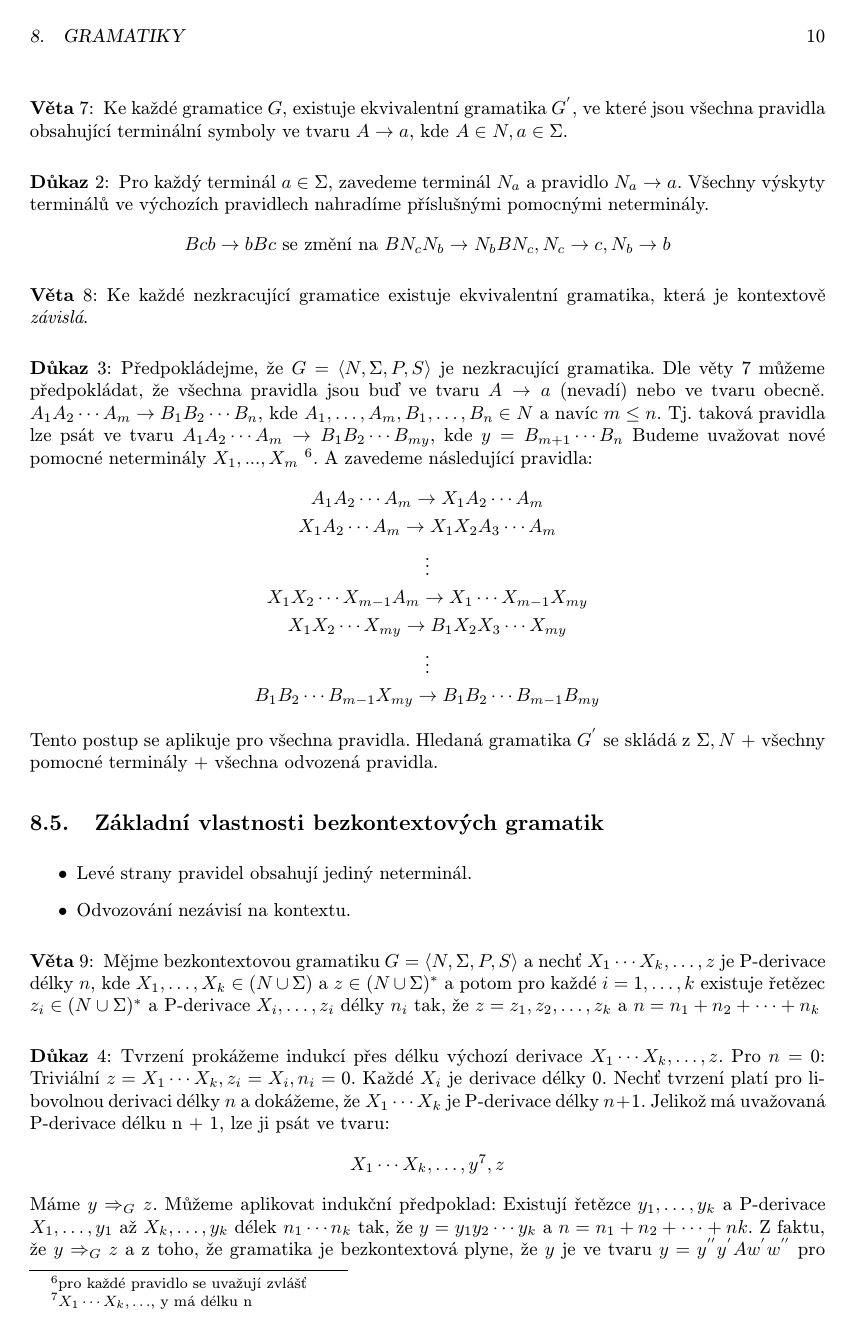
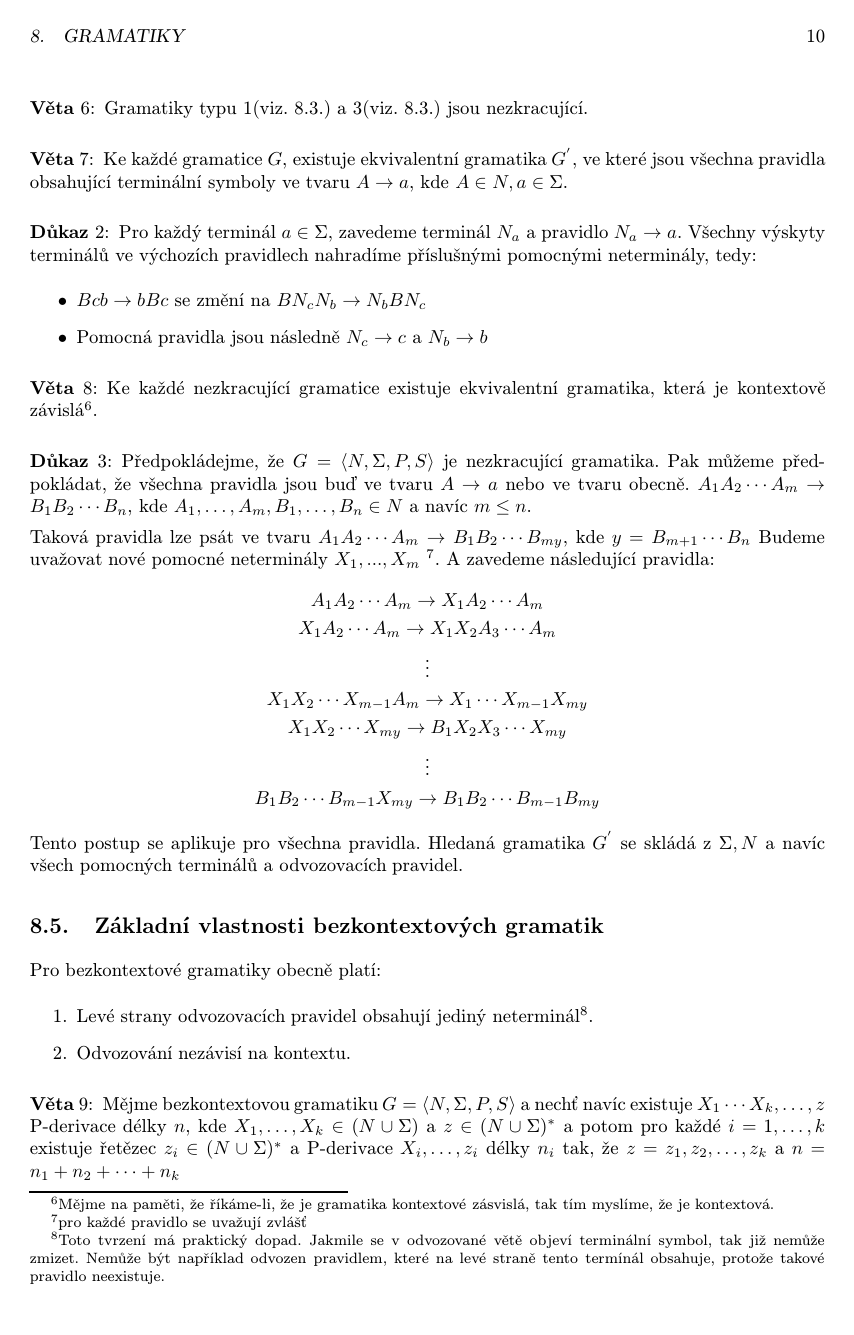
Before and after one commit to martinrotter/fjaa-prednasky, a LaTeX document (fjaa-prednasky.tex): page 16 of 58. The pictures show the PDF file fjaa-prednasky.pdf that the author committed with the source.

Commit message:
Opravena cast prednaska cislo 3,

```diff
--- a/fjaa-prednasky.tex
+++ b/fjaa-prednasky.tex
@@ -626,31 +627,37 @@ P &=& \lbrace S \rightarrow \varepsilon |abc|Ac, A \rightarrow aBcb, Bcb \righta
 \end{priklad}
 
 \begin{veta}
-Gramatiky typu 1(\ref{gram-1}) a 3(\ref{gram-3}) jsou nezkracující.
-\end{veta}
-
-\begin{veta}
-Ke každé gramatice $G$, existuje ekvivalentní gramatika $G^{'}$, ve které jsou všechna pravidla obsahující terminální symboly ve tvaru $A \rightarrow a$, kde $A \in N, a \in \Sigma$.
+Gramatiky typu 1(viz. \ref{gram-1}) a 3(viz. \ref{gram-3}) jsou nezkracující.
+\end{veta}
+
+\begin{veta}
+Ke každé gramatice $G$, existuje ekvivalentní gramatika $G^{'}$, ve které
+jsou všechna pravidla obsahující terminální symboly ve tvaru $A \rightarrow a$, kde $A \in N, a \in \Sigma$.
 \end{veta}
 
 \begin{dukaz}
 Pro každý terminál $a \in \Sigma$, zavedeme terminál $N_{a}$ a pravidlo $N_{a} \rightarrow a$.
-Všechny výskyty terminálů ve výchozích pravidlech nahradíme příslušnými pomocnými neterminály.
-$$
-Bcb \rightarrow bBc \text{ se změní na } BN_{c}N_{b} \rightarrow N_{b} BN_{c},
-N_{c} \rightarrow c, N_{b} \rightarrow b
-$$
-\end{dukaz}
-
-\begin{veta}
-Ke každé nezkracující gramatice existuje ekvivalentní gramatika, která je kontextově \emph{závislá}.
-\end{veta}
-
-\begin{dukaz}
-Předpokládejme, že $G = \langle N, \Sigma, P, S \rangle$ je nezkracující gramatika. Dle věty 7 můžeme předpokládat,
-že všechna pravidla jsou buď ve tvaru $A \rightarrow a$ (nevadí) nebo ve tvaru obecně.
+Všechny výskyty terminálů ve výchozích pravidlech nahradíme příslušnými pomocnými neterminály, tedy:
+\begin{itemize}
+\item
+$Bcb \rightarrow bBc \text{ se změní na } BN_{c}N_{b} \rightarrow N_{b} BN_{c}$
+
+\item
+Pomocná pravidla jsou následně $N_{c} \rightarrow c$ a $N_{b} \rightarrow b$
+\end{itemize}
+\end{dukaz}
+
+\begin{veta}
+Ke každé nezkracující gramatice existuje ekvivalentní gramatika, která je kontextově závislá\footnote{Mějme na paměti, že říkáme-li, že je
+gramatika kontextové zásvislá, tak tím myslíme, že je kontextová.}.
+\end{veta}
+
+\begin{dukaz}
+Předpokládejme, že $G = \langle N, \Sigma, P, S \rangle$ je nezkracující gramatika. Pak můžeme předpokládat,
+že všechna pravidla jsou buď ve tvaru $A \rightarrow a$ nebo ve tvaru obecně.
 $A_{1} A_{2} \cdots A_{m} \rightarrow B_{1} B_{2} \cdots B_{n}$, kde $A_{1}, \ldots,A_{m}, B_{1}, \ldots,B_{n} \in N$ a navíc $m \leq n$.
-Tj. taková pravidla lze psát ve tvaru $A_{1} A_{2} \cdots A_{m} \rightarrow B_{1} B_{2} \cdots B_{my}$, kde $y = B_{m+1} \cdots B_{n}$
+
+Taková pravidla lze psát ve tvaru $A_{1} A_{2} \cdots A_{m} \rightarrow B_{1} B_{2} \cdots B_{my}$, kde $y = B_{m+1} \cdots B_{n}$
 Budeme uvažovat nové pomocné neterminály $X_{1},...,X_{m}$ \footnote{pro každé pravidlo se uvažují zvlášť}.
 A zavedeme následující pravidla:
 \begin{gather*}
@@ -662,37 +669,46 @@ X_{1} X_{2} \cdots X_{my} \rightarrow B_{1} X_{2} X_{3} \cdots X_{my} \\
 \vdots \\
 B_{1} B_{2} \cdots B_{m-1} X_{my} \rightarrow B_{1} B_{2} \cdots B_{m-1}B_{my}
 \end{gather*}
-Tento postup se aplikuje pro všechna pravidla. Hledaná gramatika $G^{'}$ se skládá z $\Sigma, N$ + všechny pomocné terminály + všechna odvozená pravidla.
+Tento postup se aplikuje pro všechna pravidla. Hledaná gramatika $G^{'}$ se skládá
+z $\Sigma, N$ a navíc všech pomocných terminálů a odvozovacích pravidel.
 \end{dukaz}
 
 \subsection{Základní vlastnosti bezkontextových gramatik}
-\begin{itemize}		%% Je to dostatečně vyčerpávající?
-\item
-Levé strany pravidel obsahují jediný neterminál.
+
+Pro bezkontextové gramatiky obecně platí:
+\begin{enumerate}		%% Je to dostatečně vyčerpávající?
+\item
+Levé strany odvozovacích pravidel obsahují jediný neterminál\footnote{Toto tvrzení má praktický dopad. Jakmile se v odvozované větě objeví
+terminální symbol, tak již nemůže zmizet. Nemůže být například odvozen pravidlem, které na levé straně tento termínál obsahuje, protože takové pravidlo neexistuje.}.
 
 \item
 Odvozování nezávisí na kontextu.
-
-\end{itemize}
-
-\begin{veta}
-Mějme bezkontextovou gramatiku  $G = \langle N, \Sigma, P, S \rangle$ a nechť $X_{1} \cdots X_{k}, \ldots, z$
-je P-derivace délky $n$, kde $X_{1}, \ldots, X_{k} \in (N \cup \Sigma)$ a $z \in (N \cup \Sigma)^{*}$
+\end{enumerate}
+
+\begin{veta}\label{veta-bez}
+Mějme bezkontextovou gramatiku  $G = \langle N, \Sigma, P, S \rangle$ a nechť navíc existuje $X_{1} \cdots X_{k}, \ldots, z$
+P-derivace délky $n$, kde $X_{1}, \ldots, X_{k} \in (N \cup \Sigma)$ a $z \in (N \cup \Sigma)^{*}$
 a potom pro každé $i = 1, \ldots, k$  existuje řetězec $z_{i} \in (N \cup \Sigma)^{*}$
 a P-derivace $X_{i}, \ldots, z_{i}$ délky $n_{i}$ tak, že $z = z_{1} ,z_{2}, \ldots, z_{k}$ a $n = n_{1} + n_{2} + \cdots + n_{k}$
 \end{veta}
 
 \begin{dukaz}
-Tvrzení prokážeme indukcí přes délku výchozí derivace $X_{1} \cdots X_{k}, \ldots, z$.
-Pro $n = 0$: Triviální $z = X_{1} \cdots X_{k}, z_{i} = X_{i}, n_{i} = 0$. Každé $X_{i}$ je derivace délky $0$.
+Větu \ref{veta-bez} prokážeme indukcí přes délku výchozí derivace $X_{1} \cdots X_{k}, \ldots, z$.
+\begin{enumerate}
+\item
+Pro $n = 0$ je situace triviální, protože $z = X_{1} \cdots X_{k}, z_{i} = X_{i}, n_{i} = 0$. Každé $X_{i}$ je derivace délky $0$.
+
+\item
 Nechť tvrzení platí pro libovolnou derivaci délky $n$ a dokážeme, že $X_{1} \cdots X_{k}$ je P-derivace délky $n + 1$.
 Jelikož má uvažovaná P-derivace délku n + 1, lze ji psát ve tvaru:
 $$
-X_{1} \cdots X_{k}, \ldots, y \footnote{$X_{1} \cdots X_{k}, \ldots$, y má délku n}, z
+\underbrace {X_{1} \cdots X_{k}, \ldots, y}_{\text{délka je } n}, z
 $$
 Máme $y \Rightarrow_{G}z$. Můžeme aplikovat indukční předpoklad:
+
 Existují řetězce $y_{1}, \ldots, y_{k}$ a P-derivace $X_{1}, \ldots, y_{1}$ až $X_{k}, \ldots, y_{k}$
 délek $n_{1} \cdots n_{k}$ tak, že $y = y_{1} y_{2} \cdots y_{k}$ a $n = n_{1} + n_{2} + \cdots + n{k}$.
+
 Z faktu, že $y  \Rightarrow_{G}z$ a z toho, že gramatika je bezkontextová plyne, že $y$ je ve tvaru
 $y = y^{''} y^{'} A w^{'} w^{''}$ pro $i = 1, \ldots, k$. Pak $z$ je ve tvaru $z = y^{''} y^{'} u w^{'} w^{''}$ a $A \rightarrow n \in P$,
 to jest $X_{i}, \ldots, y_{i}, y^{'} u w^{'}$ je P-derivace délky $n_{i+1}$. Hledané derivace jsou:
```
Also changed, not shown: fjaa-prednasky.pdf, fjaa-prednasky.tex (28 more changed lines).
